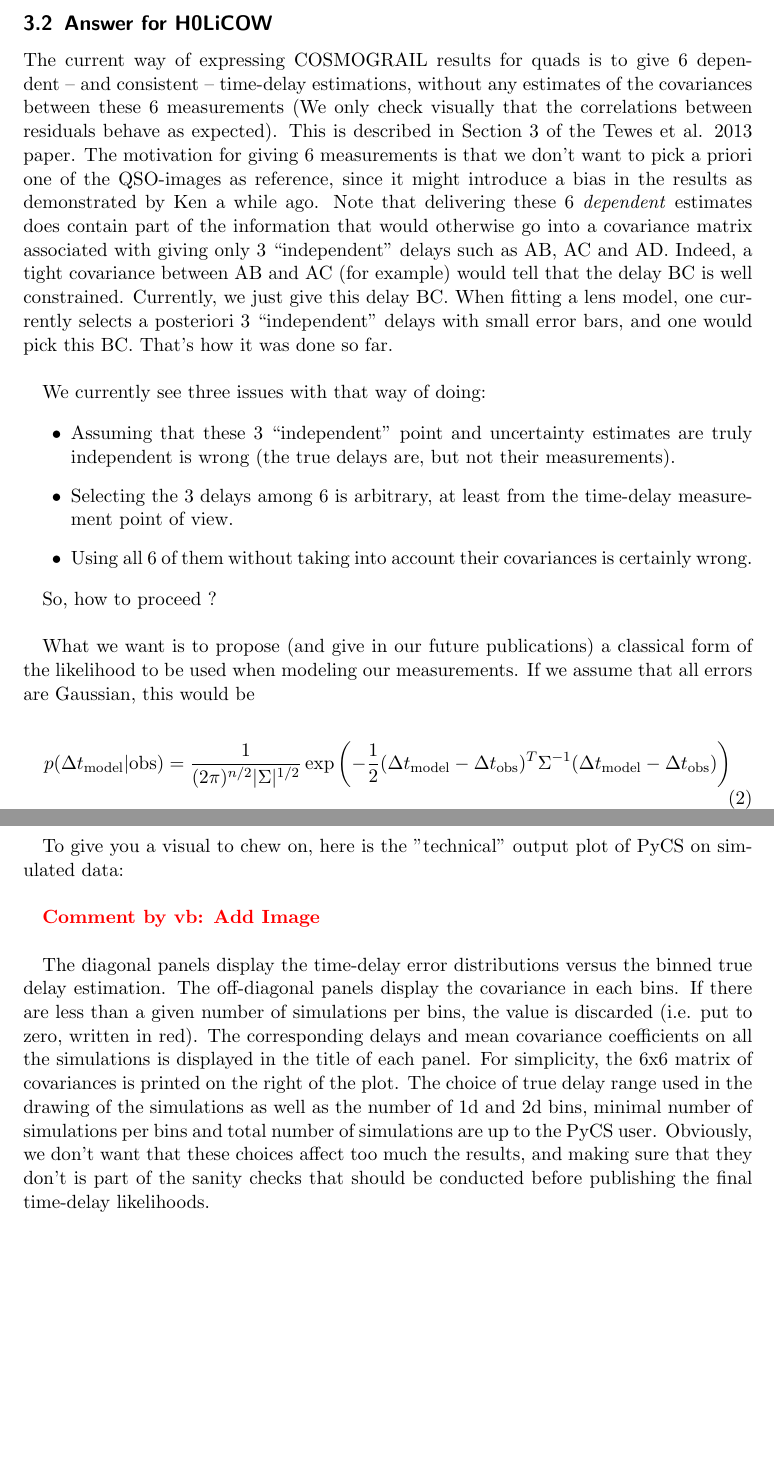
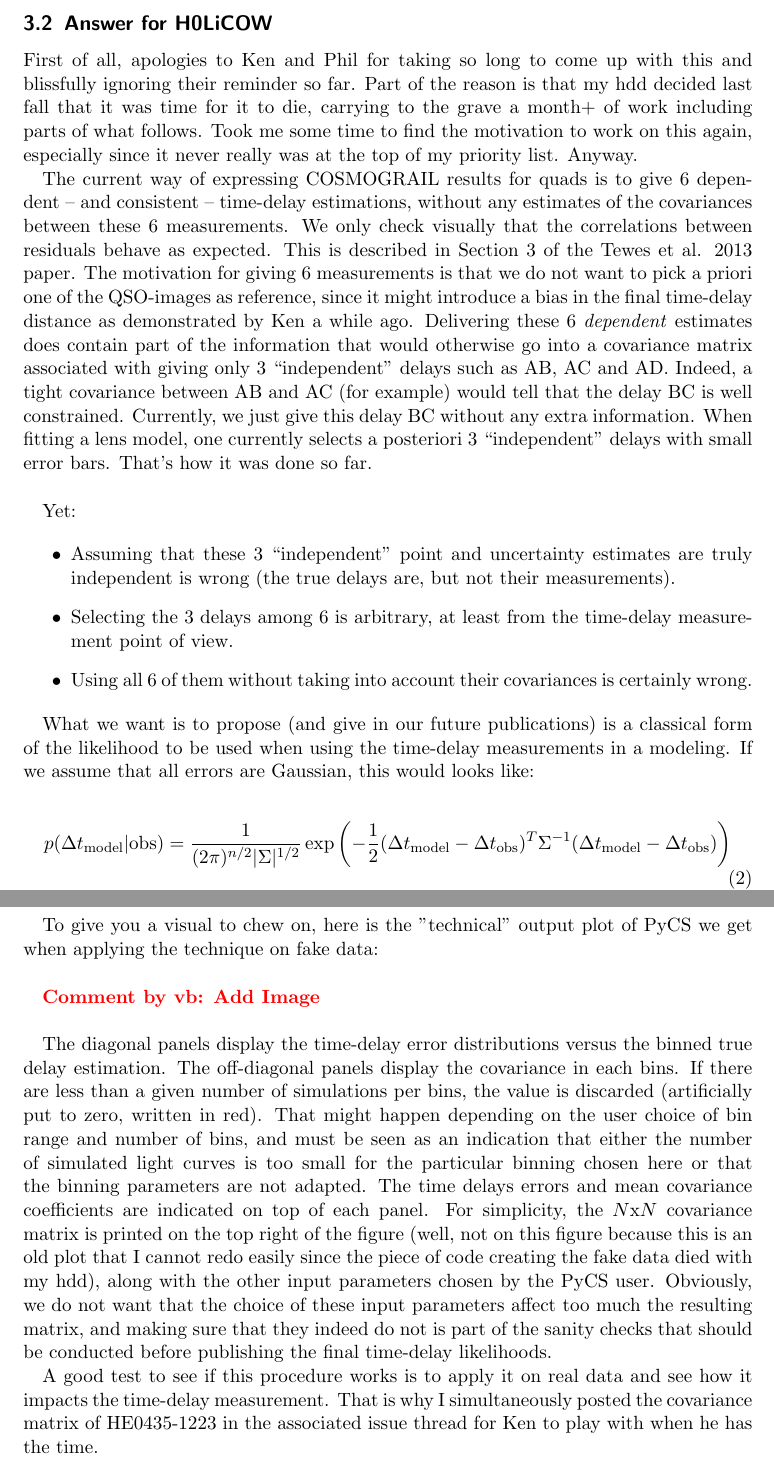
Before and after one commit to COSMOGRAIL/quad-likelihood, a LaTeX document (quad-likelihood.tex): two parts of pages 4 and 6 of 6, joined at a grey line, cut so that both start at the same text, the shorter picture padded with empty space. Compiled offline with pdfLaTeX.

Commit message:
maj. Finally. Will post that on the H0LiCOW github in the next hours

```diff
--- a/quad-likelihood.tex
+++ b/quad-likelihood.tex
@@ -157,24 +157,34 @@ unknown measurement errors it is not exactly A+B)?
 \newpage
 \subsection{Answer for H0LiCOW}
 
+First of all, apologies to Ken and Phil for taking so long to come up
+with this and blissfully ignoring their reminder so far. Part of the
+reason is that my hdd decided last fall that it was time for it to die,
+carrying to the grave a month+ of work including parts of what follows.
+Took me some time to find the motivation to work on this again,
+especially since it never really was at the top of my priority list.
+Anyway.
+
 The current way of expressing COSMOGRAIL results for quads is to give 6
 dependent -- and consistent -- time-delay estimations, without any
-estimates of the covariances between these 6 measurements (We
+estimates of the covariances between these 6 measurements. We
 only check visually that the correlations between residuals behave as
-expected). This is described in Section 3 of the Tewes et al. 2013
-paper. The motivation for giving 6 measurements is that we don't want to
-pick a priori one of the QSO-images as reference, since it might
-introduce a bias in the results as demonstrated by Ken a while ago.
-Note that delivering these 6 \emph{dependent} estimates does contain
+expected. This is described in Section 3 of the Tewes et al. 2013
+paper. The motivation for giving 6 measurements is that we do not want
+to pick a priori one of the QSO-images as reference, since it might
+introduce a bias in the final time-delay distance as demonstrated by
+Ken a while ago. Delivering these 6 \emph{dependent} estimates does
+contain
 part of the information that would otherwise go into a covariance
 matrix associated with giving only 3 ``independent'' delays such as AB,
 AC and AD. Indeed, a tight covariance between AB and AC (for example)
 would tell that the delay BC is well constrained. Currently, we just
-give this delay BC. When fitting a lens model, one currently selects a
-posteriori 3 ``independent'' delays with small error bars, and one would
-pick this BC. That's how it was done so far.\\
+give this delay BC without any extra information. When fitting a lens
+model, one currently selects a
+posteriori 3 ``independent'' delays with small error bars. That's how
+it was done so far.\\
 
-We currently see three issues with that way of doing:
+Yet:
 
 \begin{itemize}
 \item Assuming that these 3 ``independent'' point and uncertainty
@@ -186,12 +196,11 @@ time-delay measurement point of view.
 is certainly wrong.
 \end{itemize}
 
-So, how to proceed ?\\
 
-What we want is to propose (and give in our future publications) a
-classical form of the likelihood to be used when modeling our
-measurements. If we assume that all errors are Gaussian, this
-would be
+What we want is to propose (and give in our future publications) is a
+classical form of the likelihood to be used when using the time-delay
+measurements in a modeling. If we assume that all errors are Gaussian,
+this would looks like:
 
 \begin{equation}
 p(\dt{model} | \mathrm{obs}) = \frac{1}{(2 \pi)^{n/2}
@@ -281,27 +299,33 @@ far.\\
 
 To give you a visual to chew on, here is the "technical" output plot of
-PyCS on simulated data:\\
+PyCS we get when applying the technique on fake data:\\
 
 \com{vb}{Add Image}\\
 
 The diagonal panels display the time-delay error distributions versus
 the binned true delay estimation. The off-diagonal panels display the
 covariance in each bins. If there are less than a given number of
-simulations per
-bins, the value is discarded (i.e. put to zero, written in red). The
-corresponding delays and mean covariance coefficients on all the
-simulations is
-displayed in the title of each panel. For simplicity, the 6x6 matrix of
-covariances is printed on the right of the plot. The choice of true
-delay range used in the drawing of the simulations as well as the
-number of 1d and 2d bins, minimal
-number of simulations per bins and total number of simulations are
-up to the PyCS user. Obviously, we don't want that these choices
-affect too much the results, and making sure that they don't is part of
-the sanity checks that should be conducted before publishing the final
-time-delay likelihoods.
+simulations per bins, the value is discarded (artificially put to zero,
+written in red). That might happen depending on the user choice of bin
+range and number of bins, and must be seen as an indication that either
+the number of simulated light curves is too small for the particular
+binning chosen here or that the binning parameters are not adapted. The
+time delays errors and mean covariance coefficients are indicated on
+top of each panel. For simplicity, the $N$x$N$ covariance matrix
+is printed on the top right of the figure (well, not on this figure
+because this is an old plot that I cannot redo easily since the piece
+of code creating the fake data died with my hdd), along with the
+other input parameters chosen by the PyCS user. Obviously, we do not
+want that the choice of these input parameters affect too much the
+resulting matrix, and making sure that they indeed do not is part of
+the sanity
+checks that should be conducted before publishing the final time-delay
+likelihoods.
 
-
+A good test to see if this procedure works is to apply it on real data
+and see how it impacts the time-delay measurement. That is why I
+simultaneously posted the covariance matrix of HE0435-1223 in the
+associated issue thread for Ken to play with when he has the time.
 
 
 \end{document}
```
Also changed, not shown: quad-likelihood.tex (75 more changed lines), 1 other file.
